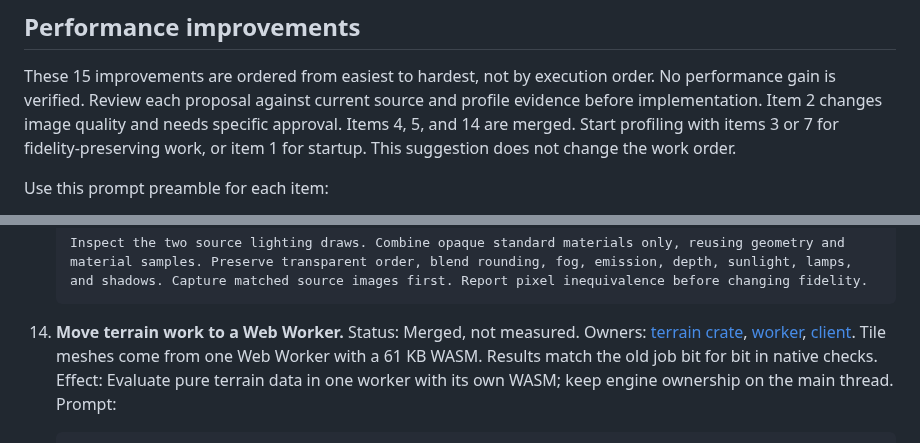
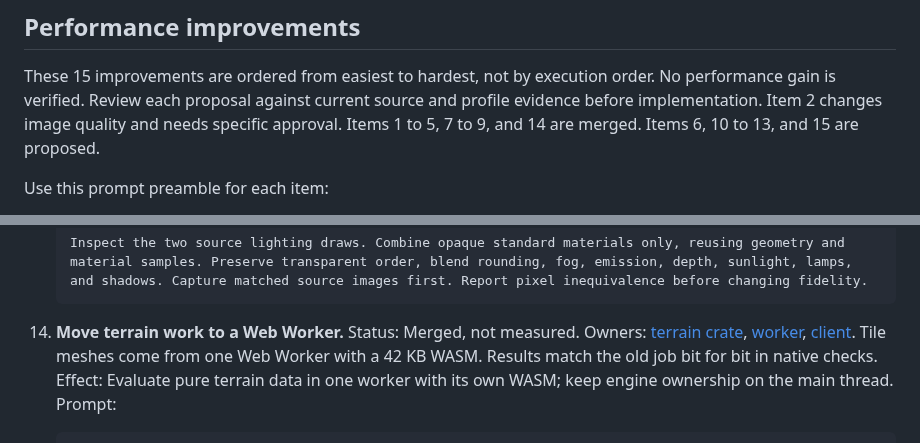
Before and after one commit to corashina/the-long-slop, a Markdown page: docs/roadmap.md, 2 parts joined by grey strips. GitHub-like rendering.

Commit message:
Update roadmap performance status after item 14
Co-Authored-By: Claude Opus 5.5 (1M context) <noreply@anthropic.com>
Claude-Session: https://claude.ai/code/session_01Gvcrzj7v8cmEfcJdbHH3W2

````diff
--- a/docs/roadmap.md
+++ b/docs/roadmap.md
@@ -51,7 +51,7 @@ Stopped at the user's request. Branch: `codex/inventory-clothing`.
 
 These 15 improvements are ordered from easiest to hardest, not by execution order. No performance gain is verified.
 Review each proposal against current source and profile evidence before implementation. Item 2 changes image quality and needs specific approval.
-Items 4, 5, and 14 are merged. Start profiling with items 3 or 7 for fidelity-preserving work, or item 1 for startup. This suggestion does not change the work order.
+Items 1 to 5, 7 to 9, and 14 are merged. Items 6, 10 to 13, and 15 are proposed.
 
 Use this prompt preamble for each item:
 
@@ -184,7 +184,7 @@ Effort estimates include developer work, builds, critical checks, and browser ve
 
 14. **Move terrain work to a Web Worker.**
     Status: Merged, not measured. Owners: [terrain crate](../crates/terrain/src/lib.rs), [worker](../web/terrain-worker.js), [client](../src/world/terrain.rs).
-    Tile meshes come from one Web Worker with a 61 KB WASM. Results match the old job bit for bit in native checks.
+    Tile meshes come from one Web Worker with a 42 KB WASM. Results match the old job bit for bit in native checks.
     Effect: Evaluate pure terrain data in one worker with its own WASM; keep engine ownership on the main thread.
     Prompt:
     ```text
````
